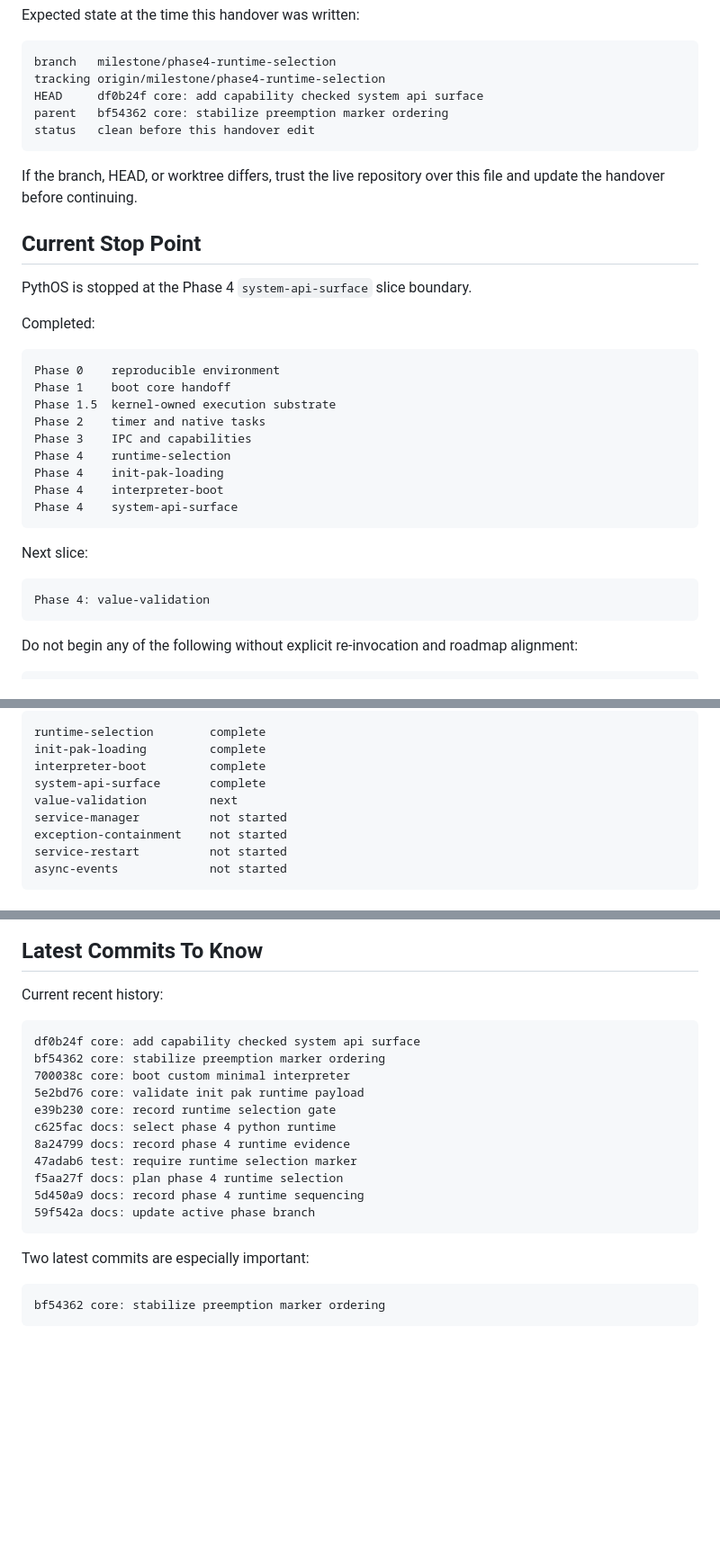
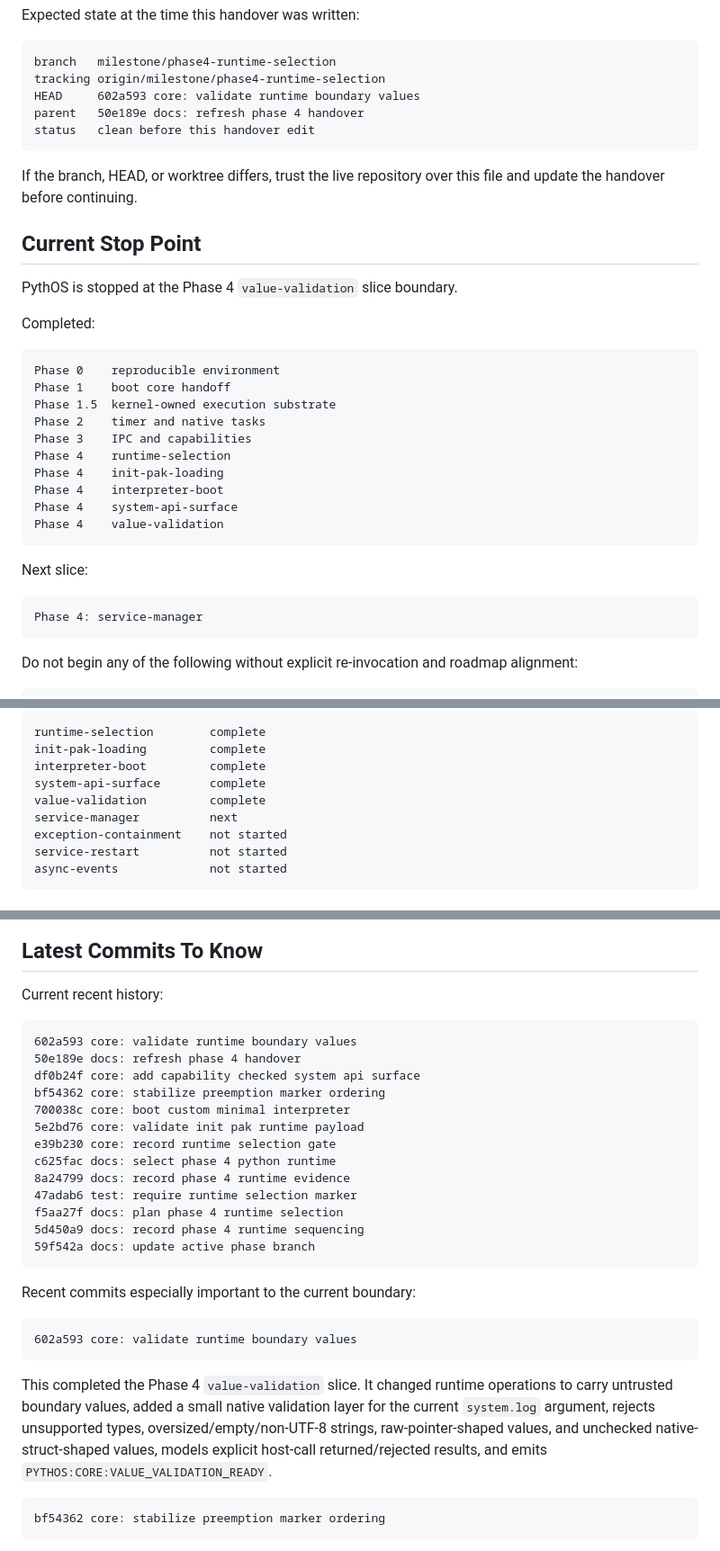
Before and after one commit to craigCODA/pythos, a Markdown page: docs/HANDOVER.md, 3 parts joined by grey strips. Shown at 90% size. Rendered like a GitHub page; blank space fills up the shorter version.

````diff
--- a/docs/HANDOVER.md
+++ b/docs/HANDOVER.md
@@ -40,8 +40,8 @@ Expected state at the time this handover was written:
 ```text
 branch   milestone/phase4-runtime-selection
 tracking origin/milestone/phase4-runtime-selection
-HEAD     df0b24f core: add capability checked system api surface
-parent   bf54362 core: stabilize preemption marker ordering
+HEAD     602a593 core: validate runtime boundary values
+parent   50e189e docs: refresh phase 4 handover
 status   clean before this handover edit
 ```
 
@@ -50,7 +50,7 @@ file and update the handover before continuing.
 
 ## Current Stop Point
 
-PythOS is stopped at the Phase 4 `system-api-surface` slice boundary.
+PythOS is stopped at the Phase 4 `value-validation` slice boundary.
 
 Completed:
 
@@ -64,12 +64,13 @@ Phase 4    runtime-selection
 Phase 4    init-pak-loading
 Phase 4    interpreter-boot
 Phase 4    system-api-surface
+Phase 4    value-validation
 ```
 
 Next slice:
 
 ```text
-Phase 4: value-validation
+Phase 4: service-manager
 ```
 
 Do not begin any of the following without explicit re-invocation and roadmap
@@ -96,8 +97,8 @@ runtime-selection        complete
 init-pak-loading         complete
 interpreter-boot         complete
 system-api-surface       complete
-value-validation         next
-service-manager          not started
+value-validation         complete
+service-manager          next
 exception-containment    not started
 service-restart          not started
 async-events             not started
@@ -276,6 +278,8 @@ Important notes:
 Current recent history:
 
 ```text
+602a593 core: validate runtime boundary values
+50e189e docs: refresh phase 4 handover
 df0b24f core: add capability checked system api surface
 bf54362 core: stabilize preemption marker ordering
 700038c core: boot custom minimal interpreter
@@ -289,7 +293,18 @@ f5aa27f docs: plan phase 4 runtime selection
 59f542a docs: update active phase branch
 ```
 
-Two latest commits are especially important:
+Recent commits especially important to the current boundary:
+
+```text
+602a593 core: validate runtime boundary values
+```
+
+This completed the Phase 4 `value-validation` slice. It changed runtime
+operations to carry untrusted boundary values, added a small native validation
+layer for the current `system.log` argument, rejects unsupported types,
+oversized/empty/non-UTF-8 strings, raw-pointer-shaped values, and unchecked
+native-struct-shaped values, models explicit host-call returned/rejected
+results, and emits `PYTHOS:CORE:VALUE_VALIDATION_READY`.
 
 ```text
 bf54362 core: stabilize preemption marker ordering
````
Also changed, not shown: other parts of docs/HANDOVER.md (+45 -54 lines).
